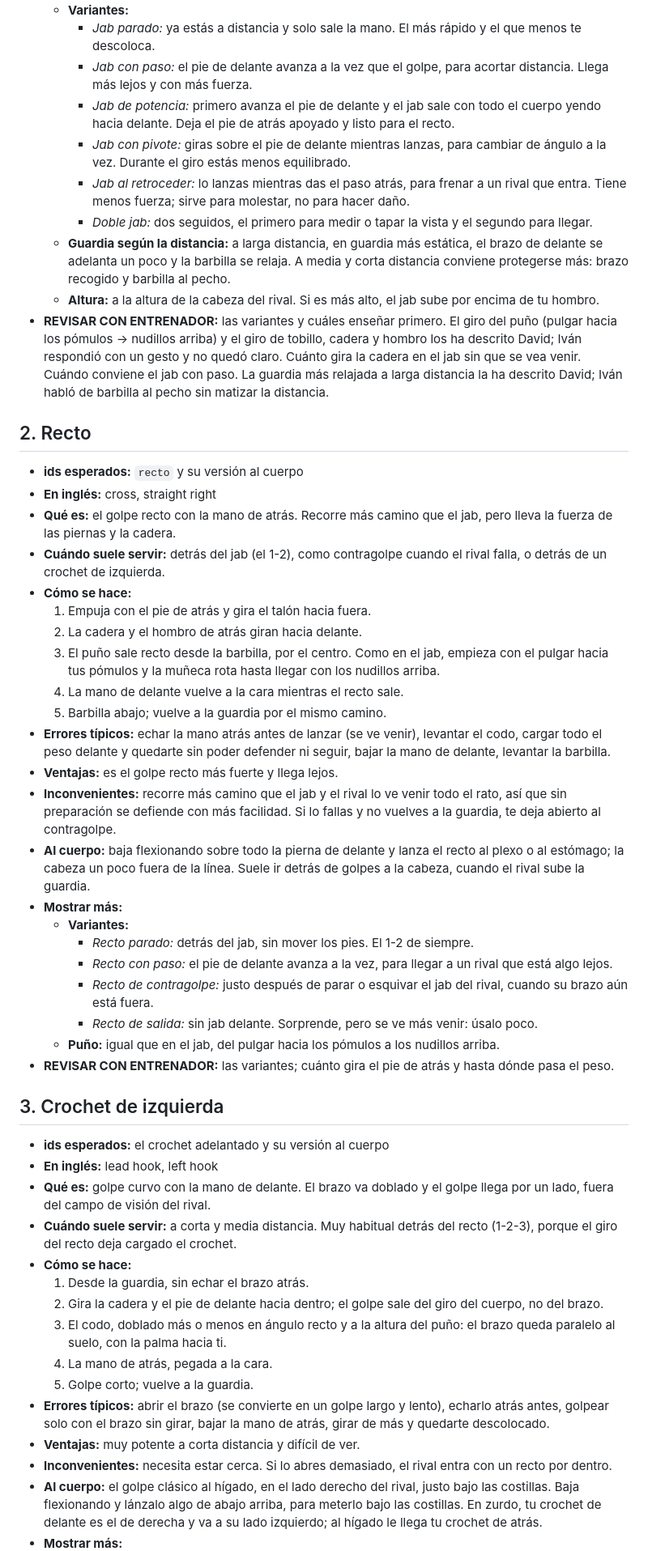
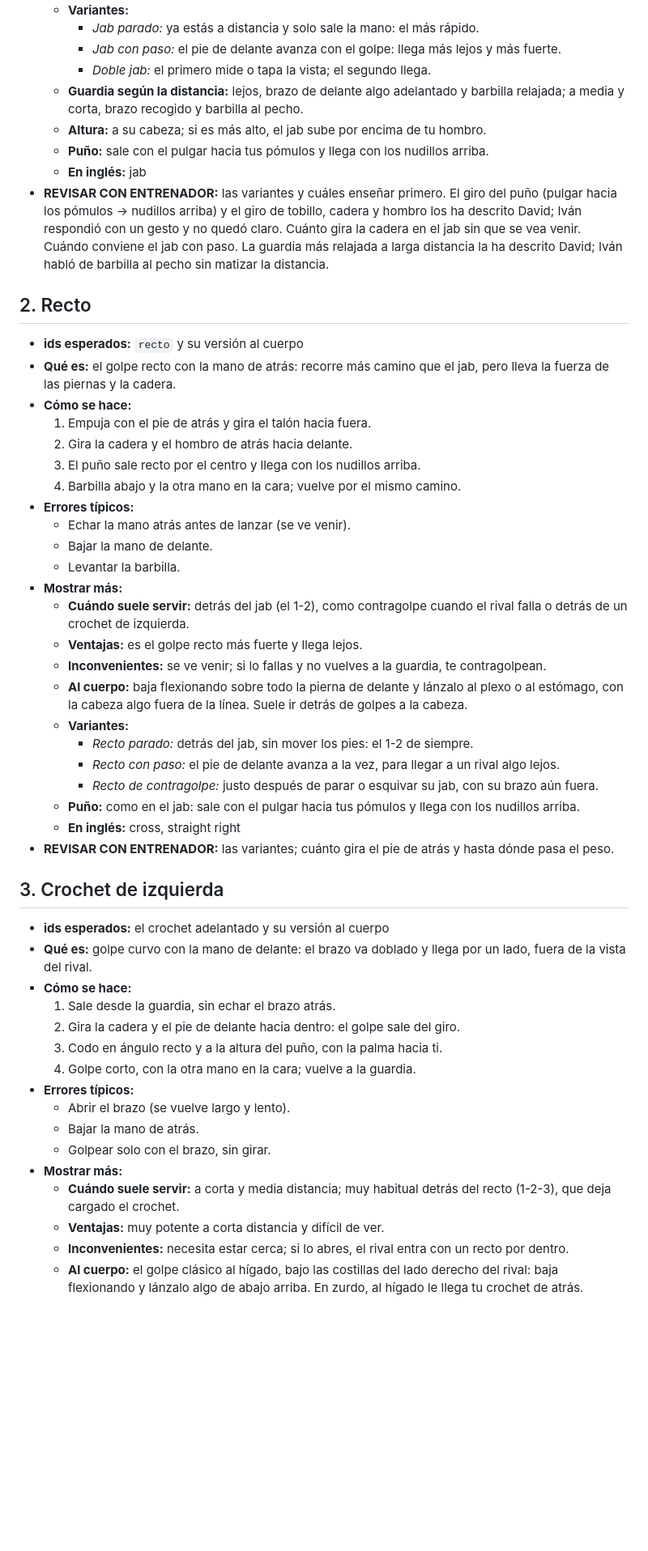
Before and after one commit to david1cecilia-alt/boxeo-app, a Markdown page: docs/revision/fichas-golpes.md, the part around one of its changes. Shown at 81% size. GitHub-like rendering; blank space fills up the shorter version.

Commit message:
Pasa a docs/revision las fichas cortas de defensas, salidas y golpes, con lo que se ve y lo plegado, y las fuentes al final

```diff
--- a/docs/revision/fichas-golpes.md
+++ b/docs/revision/fichas-golpes.md
@@ -50,52 +44,53 @@ Criterios de redacción (los mismos que en las defensas):
   - **Variantes:**
-    - *Jab parado:* ya estás a distancia y solo sale la mano. El más rápido y el que menos te descoloca.
-    - *Jab con paso:* el pie de delante avanza a la vez que el golpe, para acortar distancia. Llega más lejos y con más fuerza.
-    - *Jab de potencia:* primero avanza el pie de delante y el jab sale con todo el cuerpo yendo hacia delante. Deja el pie de atrás apoyado y listo para el recto.
-    - *Jab con pivote:* giras sobre el pie de delante mientras lanzas, para cambiar de ángulo a la vez. Durante el giro estás menos equilibrado.
-    - *Jab al retroceder:* lo lanzas mientras das el paso atrás, para frenar a un rival que entra. Tiene menos fuerza; sirve para molestar, no para hacer daño.
-    - *Doble jab:* dos seguidos, el primero para medir o tapar la vista y el segundo para llegar.
-  - **Guardia según la distancia:** a larga distancia, en guardia más estática, el brazo de delante se adelanta un poco y la barbilla se relaja. A media y corta distancia conviene protegerse más: brazo recogido y barbilla al pecho.
-  - **Altura:** a la altura de la cabeza del rival. Si es más alto, el jab sube por encima de tu hombro.
+    - *Jab parado:* ya estás a distancia y solo sale la mano: el más rápido.
+    - *Jab con paso:* el pie de delante avanza con el golpe: llega más lejos y más fuerte.
+    - *Doble jab:* el primero mide o tapa la vista; el segundo llega.
+  - **Guardia según la distancia:** lejos, brazo de delante algo adelantado y barbilla relajada; a media y corta, brazo recogido y barbilla al pecho.
+  - **Altura:** a su cabeza; si es más alto, el jab sube por encima de tu hombro.
+  - **Puño:** sale con el pulgar hacia tus pómulos y llega con los nudillos arriba.
+  - **En inglés:** jab
 - **REVISAR CON ENTRENADOR:** las variantes y cuáles enseñar primero. El giro del puño (pulgar hacia los pómulos → nudillos arriba) y el giro de tobillo, cadera y hombro los ha descrito David; Iván respondió con un gesto y no quedó claro. Cuánto gira la cadera en el jab sin que se vea venir. Cuándo conviene el jab con paso. La guardia más relajada a larga distancia la ha descrito David; Iván habló de barbilla al pecho sin matizar la distancia.
 
 ## 2. Recto
 - **ids esperados:** `recto` y su versión al cuerpo
-- **En inglés:** cross, straight right
-- **Qué es:** el golpe recto con la mano de atrás. Recorre más camino que el jab, pero lleva la fuerza de las piernas y la cadera.
-- **Cuándo suele servir:** detrás del jab (el 1-2), como contragolpe cuando el rival falla, o detrás de un crochet de izquierda.
+- **Qué es:** el golpe recto con la mano de atrás: recorre más camino que el jab, pero lleva la fuerza de las piernas y la cadera.
 - **Cómo se hace:**
   1. Empuja con el pie de atrás y gira el talón hacia fuera.
-  2. La cadera y el hombro de atrás giran hacia delante.
-  3. El puño sale recto desde la barbilla, por el centro. Como en el jab, empieza con el pulgar hacia tus pómulos y la muñeca rota hasta llegar con los nudillos arriba.
-  4. La mano de delante vuelve a la cara mientras el recto sale.
-  5. Barbilla abajo; vuelve a la guardia por el mismo camino.
-- **Errores típicos:** echar la mano atrás antes de lanzar (se ve venir), levantar el codo, cargar todo el peso delante y quedarte sin poder defender ni seguir, bajar la mano de delante, levantar la barbilla.
-- **Ventajas:** es el golpe recto más fuerte y llega lejos.
-- **Inconvenientes:** recorre más camino que el jab y el rival lo ve venir todo el rato, así que sin preparación se defiende con más facilidad. Si lo fallas y no vuelves a la guardia, te deja abierto al contragolpe.
-- **Al cuerpo:** baja flexionando sobre todo la pierna de delante y lanza el recto al plexo o al estómago; la cabeza un poco fuera de la línea. Suele ir detrás de golpes a la cabeza, cuando el rival sube la guardia.
+  2. Gira la cadera y el hombro de atrás hacia delante.
+  3. El puño sale recto por el centro y llega con los nudillos arriba.
+  4. Barbilla abajo y la otra mano en la cara; vuelve por el mismo camino.
+- **Errores típicos:**
+  - Echar la mano atrás antes de lanzar (se ve venir).
+  - Bajar la mano de delante.
+  - Levantar la barbilla.
 - **Mostrar más:**
+  - **Cuándo suele servir:** detrás del jab (el 1-2), como contragolpe cuando el rival falla o detrás de un crochet de izquierda.
+  - **Ventajas:** es el golpe recto más fuerte y llega lejos.
+  - **Inconvenientes:** se ve venir; si lo fallas y no vuelves a la guardia, te contragolpean.
+  - **Al cuerpo:** baja flexionando sobre todo la pierna de delante y lánzalo al plexo o al estómago, con la cabeza algo fuera de la línea. Suele ir detrás de golpes a la cabeza.
   - **Variantes:**
-    - *Recto parado:* detrás del jab, sin mover los pies. El 1-2 de siempre.
-    - *Recto con paso:* el pie de delante avanza a la vez, para llegar a un rival que está algo lejos.
-    - *Recto de contragolpe:* justo después de parar o esquivar el jab del rival, cuando su brazo aún está fuera.
-    - *Recto de salida:* sin jab delante. Sorprende, pero se ve más venir: úsalo poco.
-  - **Puño:** igual que en el jab, del pulgar hacia los pómulos a los nudillos arriba.
+    - *Recto parado:* detrás del jab, sin mover los pies: el 1-2 de siempre.
+    - *Recto con paso:* el pie de delante avanza a la vez, para llegar a un rival algo lejos.
+    - *Recto de contragolpe:* justo después de parar o esquivar su jab, con su brazo aún fuera.
+  - **Puño:** como en el jab: sale con el pulgar hacia tus pómulos y llega con los nudillos arriba.
+  - **En inglés:** cross, straight right
 - **REVISAR CON ENTRENADOR:** las variantes; cuánto gira el pie de atrás y hasta dónde pasa el peso.
 
 ## 3. Crochet de izquierda
 - **ids esperados:** el crochet adelantado y su versión al cuerpo
-- **En inglés:** lead hook, left hook
-- **Qué es:** golpe curvo con la mano de delante. El brazo va doblado y el golpe llega por un lado, fuera del campo de visión del rival.
-- **Cuándo suele servir:** a corta y media distancia. Muy habitual detrás del recto (1-2-3), porque el giro del recto deja cargado el crochet.
+- **Qué es:** golpe curvo con la mano de delante: el brazo va doblado y llega por un lado, fuera de la vista del rival.
 - **Cómo se hace:**
-  1. Desde la guardia, sin echar el brazo atrás.
-  2. Gira la cadera y el pie de delante hacia dentro; el golpe sale del giro del cuerpo, no del brazo.
-  3. El codo, doblado más o menos en ángulo recto y a la altura del puño: el brazo queda paralelo al suelo, con la palma hacia ti.
-  4. La mano de atrás, pegada a la cara.
-  5. Golpe corto; vuelve a la guardia.
-- **Errores típicos:** abrir el brazo (se convierte en un golpe largo y lento), echarlo atrás antes, golpear solo con el brazo sin girar, bajar la mano de atrás, girar de más y quedarte descolocado.
-- **Ventajas:** muy potente a corta distancia y difícil de ver.
-- **Inconvenientes:** necesita estar cerca. Si lo abres demasiado, el rival entra con un recto por dentro.
-- **Al cuerpo:** el golpe clásico al hígado, en el lado derecho del rival, justo bajo las costillas. Baja flexionando y lánzalo algo de abajo arriba, para meterlo bajo las costillas. En zurdo, tu crochet de delante es el de derecha y va a su lado izquierdo; al hígado le llega tu crochet de atrás.
+  1. Sale desde la guardia, sin echar el brazo atrás.
+  2. Gira la cadera y el pie de delante hacia dentro: el golpe sale del giro.
+  3. Codo en ángulo recto y a la altura del puño, con la palma hacia ti.
+  4. Golpe corto, con la otra mano en la cara; vuelve a la guardia.
+- **Errores típicos:**
+  - Abrir el brazo (se vuelve largo y lento).
+  - Bajar la mano de atrás.
+  - Golpear solo con el brazo, sin girar.
 - **Mostrar más:**
+  - **Cuándo suele servir:** a corta y media distancia; muy habitual detrás del recto (1-2-3), que deja cargado el crochet.
+  - **Ventajas:** muy potente a corta distancia y difícil de ver.
+  - **Inconvenientes:** necesita estar cerca; si lo abres, el rival entra con un recto por dentro.
+  - **Al cuerpo:** el golpe clásico al hígado, bajo las costillas del lado derecho del rival: baja flexionando y lánzalo algo de abajo arriba. En zurdo, al hígado le llega tu crochet de atrás.
   - **Variantes:**
```
Also changed, not shown: other parts of docs/revision/fichas-golpes.md (+67 -68 lines), docs/revision/fichas-defensas.md (+122 -77 lines).
